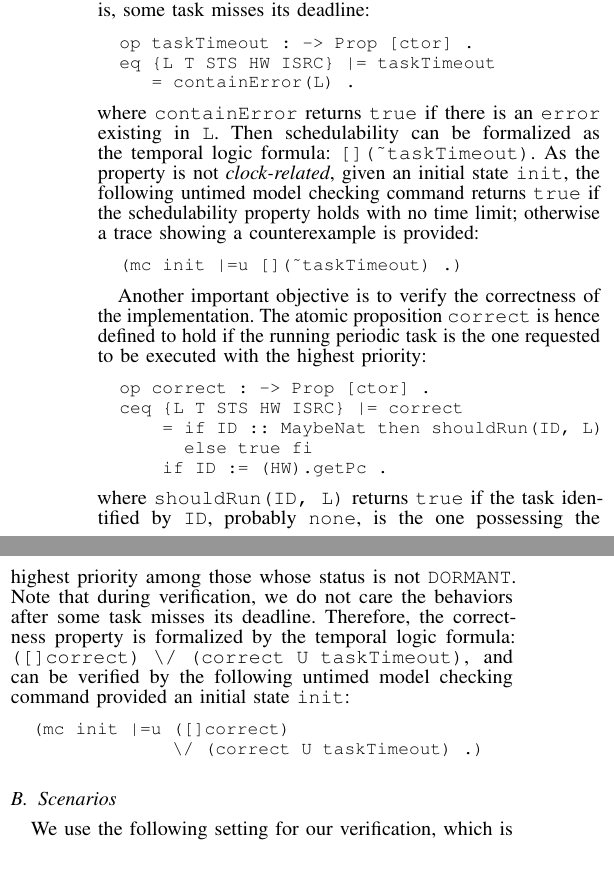
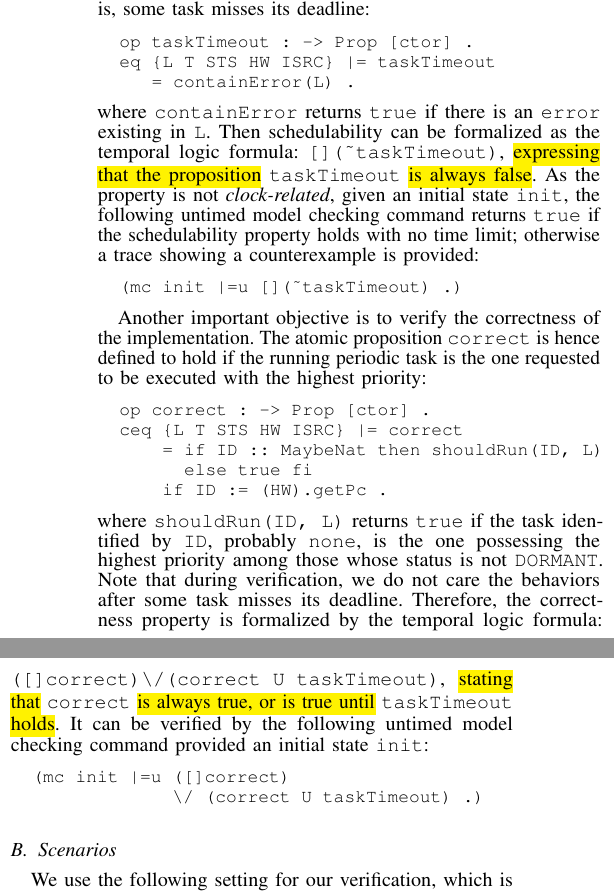
Before and after one commit to JiaxiangLIU/verification, a LaTeX paper (RMS/submission.tex): two parts of the columns of page 6 of 10, joined at a grey line, cut so that both start at the same text, the shorter picture padded with empty space. Compiled offline with pdfLaTeX.

Commit message:
modified a bit

```diff
--- a/RMS/submission.tex
+++ b/RMS/submission.tex
@@ -1462,7 +1461,8 @@ some task misses its deadline:
 \end{verbatim}
 where \verb|containError| returns \verb|true| if there is an
 \verb|error| existing in \verb|L|. Then schedulability can be
-formalized as the temporal logic formula: \verb|[](~taskTimeout)|. As
+formalized as the temporal logic formula: \verb|[](~taskTimeout)|,
+\hl{expressing that the proposition} \verb|taskTimeout| \hl{is always false}. As
 the property is not \emph{clock-related}, given an initial state
 \verb|init|, the following untimed model checking command returns
 \verb|true| if the schedulability property holds with no time limit;
@@ -1488,9 +1488,10 @@ the highest priority among those whose status is not
 \verb|DORMANT|. Note that during verification, we do not care the
 behaviors after some task misses its deadline. Therefore, the
 correctness property is formalized by the temporal logic formula:
-\verb|([]correct) \/ (correct U taskTimeout)|, and can be verified by
-the following untimed model checking command provided an initial state
-\verb|init|:
+\verb|([]correct)\/(correct U taskTimeout)|, \hl{stating that}
+\verb|correct| \hl{is always true, or is true until} \verb|taskTimeout|
+\hl{holds}. It can be verified by the following untimed model checking
+command provided an initial state \verb|init|:
 \begin{verbatim}
   (mc init |=u ([]correct)
                \/ (correct U taskTimeout) .)
```
Also changed, not shown: RMS/submission.tex (5 more changed lines).
